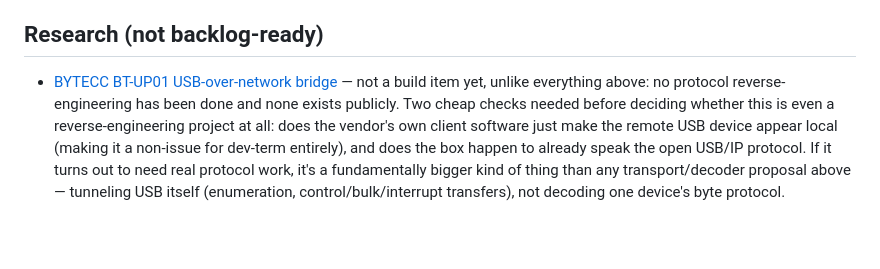
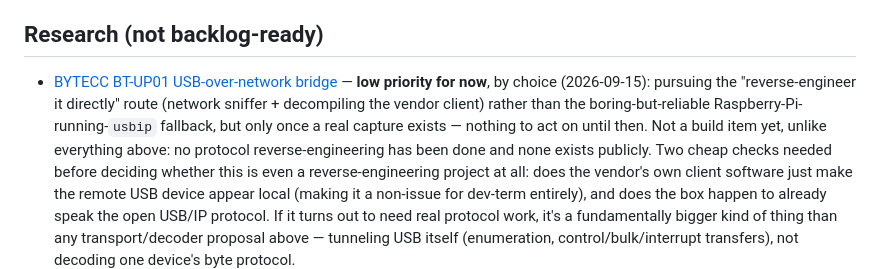
Before and after one commit to OutOfBandDevelopment/dev-term, a Markdown page: TODO.md, the part around the change. GitHub-like rendering; blank space fills up the shorter version.

Commit message:
Note BYTECC BT-UP01 has no known Linux driver; mark research low priority
Checked directly: the only driver package found (BT-US711.rar) is
Windows-only, with no indication anywhere of Linux/macOS or usbip
support. Also recorded the explicit choice to pursue this via direct
reverse engineering (network sniffer + decompiling the vendor client)
once a real capture exists, rather than the Pi/usbip fallback - low
priority until then.

Claude-Session: https://claude.ai/code/session_01Ncr95m5DYuhfBpCaukRULL

```diff
--- a/TODO.md
+++ b/TODO.md
@@ -101,7 +101,11 @@ ordered against the rest.
 ## Research (not backlog-ready)
 
 - [BYTECC BT-UP01 USB-over-network bridge](docs/design/proposals/bytecc-bt-up01-usb-network-bridge.md) —
-  not a build item yet, unlike everything above: no protocol reverse-engineering has been done and
+  **low priority for now**, by choice (2026-09-15): pursuing the "reverse-engineer it directly"
+  route (network sniffer + decompiling the vendor client) rather than the boring-but-reliable
+  Raspberry-Pi-running-`usbip` fallback, but only once a real capture exists — nothing to act on
+  until then. Not a build item yet, unlike everything above: no protocol reverse-engineering has
+  been done and
   none exists publicly. Two cheap checks needed before deciding whether this is even a
   reverse-engineering project at all: does the vendor's own client software just make the remote
   USB device appear local (making it a non-issue for dev-term entirely), and does the box happen to
```
Also changed, not shown: 1 other file.
